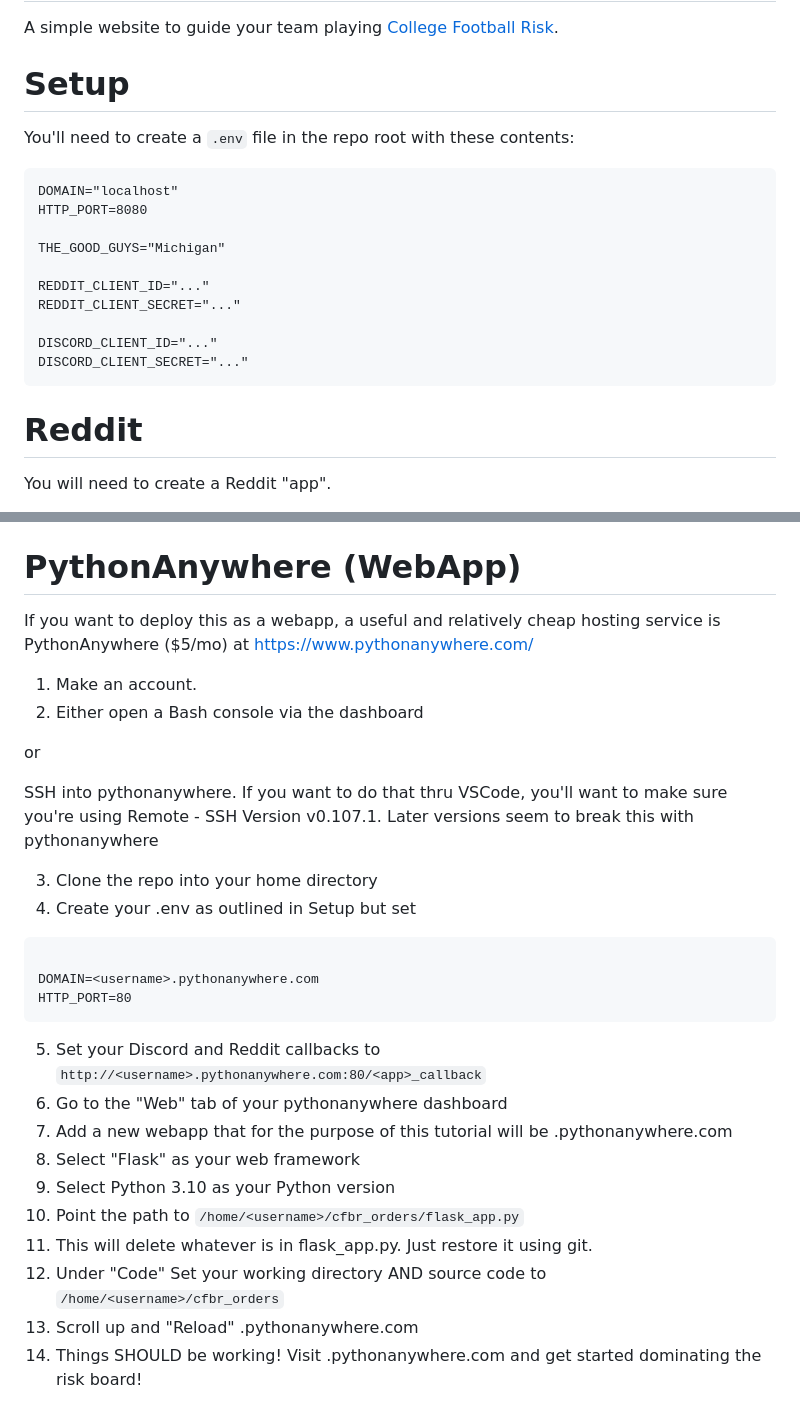
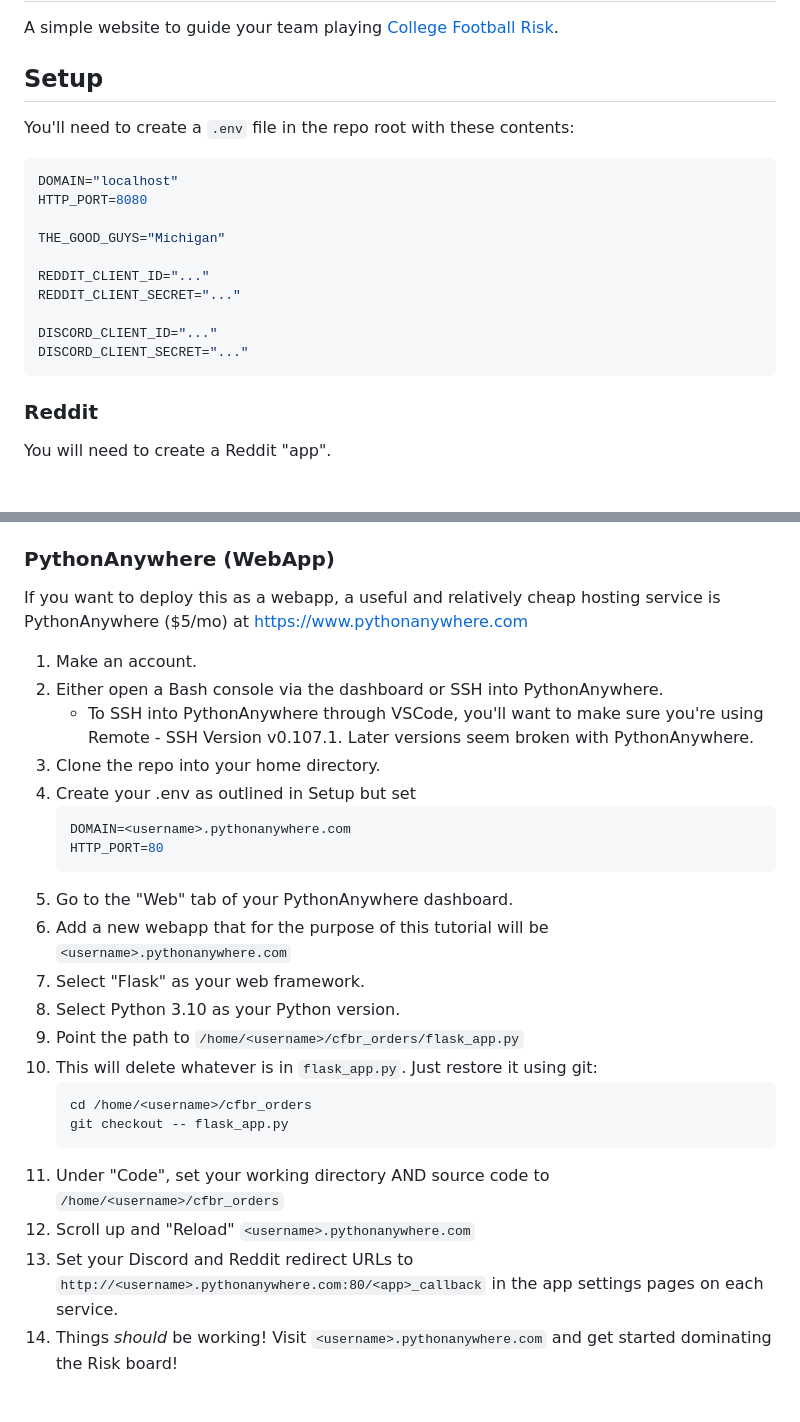
Before and after one commit to maxkross/cfbr_orders_osu, a Markdown page: README.md, 2 parts joined by grey strips. Drawn GitHub-style.

Commit message:
Formatting improvements

````diff
--- a/README.md
+++ b/README.md
@@ -1,9 +1,9 @@
 # cfbr_orders
 A simple website to guide your team playing [College Football Risk](https://collegefootballrisk.com/).
 
-# Setup
+## Setup
 You'll need to create a `.env` file in the repo root with these contents:
-```
+```env
 DOMAIN="localhost"
 HTTP_PORT=8080
 
@@ -16,7 +16,7 @@ DISCORD_CLIENT_ID="..."
 DISCORD_CLIENT_SECRET="..."
 ```
 
-# Reddit
+### Reddit
 You will need to create a Reddit "app".
 1. Go to https://www.reddit.com/prefs/apps
 2. Click "create another app...".
@@ -55,31 +55,30 @@ The app is designed to run on a *nix system, but it can be done on Windows too.
 4. Run `python ingest_orders.py <path>` to fill the DB with some data.
 5. Run `python flask_app.py` to start the webserver.
 
-# PythonAnywhere (WebApp)
+### PythonAnywhere (WebApp)
 
-If you want to deploy this as a webapp, a useful and relatively cheap hosting service is PythonAnywhere ($5/mo) at https://www.pythonanywhere.com/
+If you want to deploy this as a webapp, a useful and relatively cheap hosting service is PythonAnywhere ($5/mo) at https://www.pythonanywhere.com
 
 1. Make an account.
-2. Either open a Bash console via the dashboard
-
-or
-
-SSH into pythonanywhere. If you want to do that thru VSCode, you'll want to make sure you're using Remote - SSH Version v0.107.1. Later versions seem to break this with pythonanywhere
-
-3. Clone the repo into your home directory
+2. Either open a Bash console via the dashboard or SSH into PythonAnywhere.
+    - To SSH into PythonAnywhere through VSCode, you'll want to make sure you're using Remote - SSH Version v0.107.1. Later versions seem broken with PythonAnywhere.
+3. Clone the repo into your home directory.
 4. Create your .env as outlined in Setup but set
-```
-
-DOMAIN=<username>.pythonanywhere.com
-HTTP_PORT=80
-```
-5. Set your Discord and Reddit callbacks to ```http://<username>.pythonanywhere.com:80/<app>_callback```
-6. Go to the "Web" tab of your pythonanywhere dashboard
-7. Add a new webapp that for the purpose of this tutorial will be <username>.pythonanywhere.com
-8. Select "Flask" as your web framework
-9. Select Python 3.10 as your Python version
-10. Point the path to ```/home/<username>/cfbr_orders/flask_app.py```
-11. This will delete whatever is in flask_app.py. Just restore it using git.
-12. Under "Code" Set your working directory AND source code to ```/home/<username>/cfbr_orders```
-13. Scroll up and "Reload" <username>.pythonanywhere.com
-14. Things SHOULD be working! Visit <username>.pythonanywhere.com and get started dominating the risk board!
+    ```env
+    DOMAIN=<username>.pythonanywhere.com
+    HTTP_PORT=80
+    ```
+5. Go to the "Web" tab of your PythonAnywhere dashboard.
+6. Add a new webapp that for the purpose of this tutorial will be `<username>.pythonanywhere.com`
+7. Select "Flask" as your web framework.
+8. Select Python 3.10 as your Python version.
+9. Point the path to `/home/<username>/cfbr_orders/flask_app.py`
+10. This will delete whatever is in `flask_app.py`. Just restore it using git:
+    ```shell
+    cd /home/<username>/cfbr_orders
+    git checkout -- flask_app.py
+    ```
+11. Under "Code", set your working directory AND source code to `/home/<username>/cfbr_orders`
+12. Scroll up and "Reload" `<username>.pythonanywhere.com`
+13. Set your Discord and Reddit redirect URLs to `http://<username>.pythonanywhere.com:80/<app>_callback` in the app settings pages on each service.
+14. Things *should* be working! Visit `<username>.pythonanywhere.com` and get started dominating the Risk board!
````
Also changed, not shown: other parts of README.md (+2 -2 lines).
